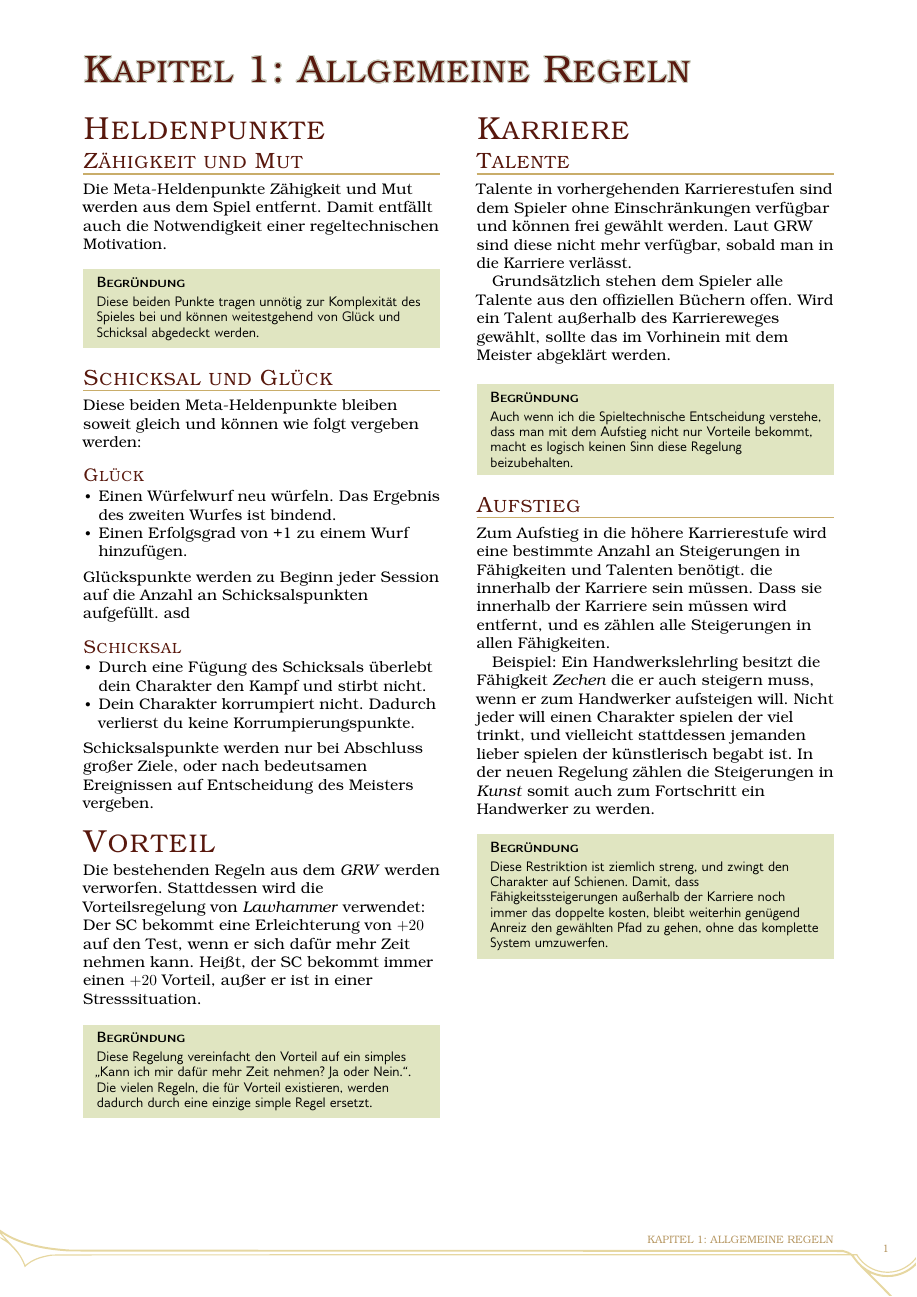
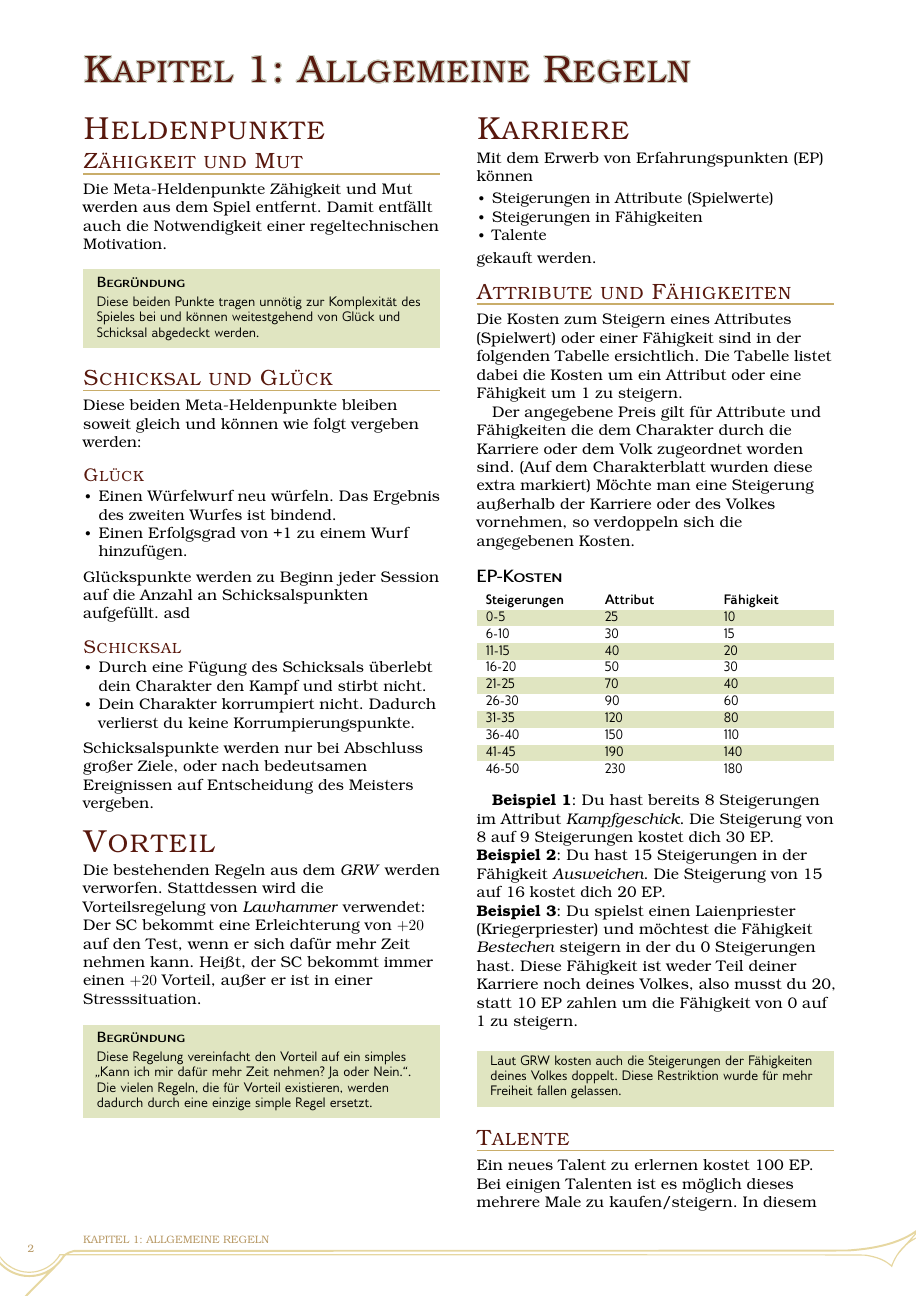
Before and after one commit to TheHergi/WFRSP-Spielhilfen, a LaTeX book (Regeln/regeln.tex): page 1 of 2 before the commit and page 2 of 4 after it. The pictures show the PDF file Regeln/regeln.pdf that the author committed with the source.

Commit message:
update regeln

```diff
--- a/Regeln/regeln.tex
+++ b/Regeln/regeln.tex
@@ -128,3 +129,20 @@ Stattdessen wird die Vorteilsregelung von \textit{Lawhammer} verwendet: Der SC b
 \pagebreak
 
 \section{Karriere}
+Mit dem Erwerb von Erfahrungspunkten (EP) können
+\begin{itemize}
+  \item Steigerungen in Attribute (Spielwerte)
+  \item Steigerungen in Fähigkeiten
+  \item Talente
+\end{itemize}
+gekauft werden.
+
+\subsection[short]{Attribute und Fähigkeiten}
+
+Die Kosten zum Steigern eines Attributes (Spielwert) oder einer Fähigkeit sind in der folgenden Tabelle ersichtlich. Die Tabelle listet dabei die Kosten um ein Attribut oder eine Fähigkeit um 1 zu steigern.
+
+Der angegebene Preis gilt für Attribute und Fähigkeiten die dem Charakter durch die Karriere oder dem Volk zugeordnet worden sind. (Auf dem Charakterblatt wurden diese extra markiert)
+Möchte man eine Steigerung außerhalb der Karriere oder des Volkes vornehmen, so verdoppeln sich die angegebenen Kosten.
+\begin{DndTable}[header=EP-Kosten]{XXX}
+  \textbf{Steigerungen}                              & \textbf{Attribut}             & \textbf{Fähigkeit}             \\
+  0-5                           & 25                   & 10                    \\
@@ -131,6 +155,17 @@ Stattdessen wird die Vorteilsregelung von \textit{Lawhammer} verwendet: Der SC b
+  36-40                         & 150                  & 110                   \\
+  41-45                         & 190                  & 140                   \\
+  46-50                         & 230                  & 180
+\end{DndTable}
+
+
+\textbf{Beispiel 1}: Du hast bereits 8 Steigerungen im Attribut \textit{Kampfgeschick}. Die Steigerung von 8 auf 9 Steigerungen kostet dich 30 EP.\newline
+\textbf{Beispiel 2}: Du hast 15 Steigerungen in der Fähigkeit \textit{Ausweichen}. Die Steigerung von 15 auf 16 kostet dich 20 EP.\\
+\textbf{Beispiel 3}: Du spielst einen Laienpriester (Kriegerpriester) und möchtest die Fähigkeit \textit{Bestechen} steigern in der du 0 Steigerungen hast. Diese Fähigkeit ist weder Teil deiner Karriere noch deines Volkes, also musst du 20, statt 10 EP zahlen um die Fähigkeit von 0 auf 1 zu steigern.
+
+\begin{DndComment}{}
+  Laut GRW kosten auch die Steigerungen der Fähigkeiten deines Volkes doppelt. Diese Restriktion wurde für mehr Freiheit fallen gelassen.
+\end{DndComment}
+
 \subsection{Talente}
-Talente in vorhergehenden Karrierestufen sind dem Spieler ohne Einschränkungen verfügbar und können frei gewählt werden.
-Laut GRW sind diese nicht mehr verfügbar, sobald man in die Karriere verlässt.
+Ein neues Talent zu erlernen kostet 100 EP. Bei einigen Talenten ist es möglich dieses mehrere Male zu kaufen/steigern. In diesem Fall kostet die Steigerung des Talentes 100 EP + 100 EP für jedes Mal, dass dieses Talent bereits gelernt wurde.\\
 
-Grundsätzlich stehen dem Spieler alle Talente aus den offiziellen Büchern offen.
-Wird ein Talent außerhalb des Karriereweges gewählt, sollte das im Vorhinein mit dem Meister abgeklärt werden.
@@ -137,11 +176,11 @@ Wird ein Talent außerhalb des Karriereweges gewählt, sollte das im Vorhinein m
 
 \begin{DndComment}{Begründung}
-  Auch wenn ich die Spieltechnische Entscheidung verstehe, dass man mit dem Aufstieg nicht nur Vorteile bekommt, macht es logisch keinen Sinn diese Regelung beizubehalten.
+  Laut GRW sind nur Talente in der aktuellen Karrierestufen verfügbar. Diese Einschränkung ist sehr restriktiv und wird fallen gelassen.
 \end{DndComment}
 
 
-\subsection{Aufstieg}
-Zum Aufstieg in die höhere Karrierestufe wird eine bestimmte Anzahl an Steigerungen in Fähigkeiten und Talenten benötigt. die innerhalb der Karriere sein müssen.
-Dass sie innerhalb der Karriere sein müssen wird entfernt, und es zählen alle Steigerungen in allen Fähigkeiten.
+\subsection{Karriere-Aufstieg}
+Um in der Karriereleiter aufzusteigen, muss zuerst die vorherige Karrierestufe abgeschlossen werden. Dafür wird eine Mindestanzahl an Steigerungen in Fähigkeiten und Attributen, sowie eine Mindestanzahl an Talenten benötigt.
 
-Beispiel: Ein Handwerkslehrling besitzt die Fähigkeit \textit{Zechen} die er auch steigern muss, wenn er zum Handwerker aufsteigen will. Nicht jeder will einen Charakter spielen der viel trinkt, und vielleicht stattdessen jemanden lieber spielen der künstlerisch begabt ist. In der neuen Regelung zählen die Steigerungen in \textit{Kunst} somit auch zum Fortschritt ein Handwerker zu werden.
+\begin{DndTable}[header=Abschließen einer Karrierestufe]{llXXX}
+  \multicolumn{2}{c}{Karrierestufe} & \multicolumn{2}{c}{Steigerungen} &         \\
@@ -148,6 +198,6 @@ Beispiel: Ein Handwerkslehrling besitzt die Fähigkeit \textit{Zechen} die er au
 
 \begin{DndComment}{Begründung}
-  Diese Restriktion ist ziemlich streng, und zwingt den Charakter auf Schienen. Damit, dass Fähigkeitssteigerungen außerhalb der Karriere noch immer das doppelte kosten, bleibt weiterhin genügend Anreiz den gewählten Pfad zu gehen, ohne das komplette System umzuwerfen.
+  Laut GRW werden zählen nur Steigerungen deiner aktuellen Karrierestufe, diese Restriktion ist ziemlich streng, und zwingt den Charakter sehr auf Schienen. Damit, dass Steigerungen außerhalb der Karriere noch immer das doppelte kosten, bleibt weiterhin genügend Anreiz den gewählten Pfad zu gehen, ohne das komplette System umzuwerfen.
 \end{DndComment}
 
 
```
Also changed, not shown: Regeln/regeln.pdf, Regeln/regeln.tex (32 more changed lines).
